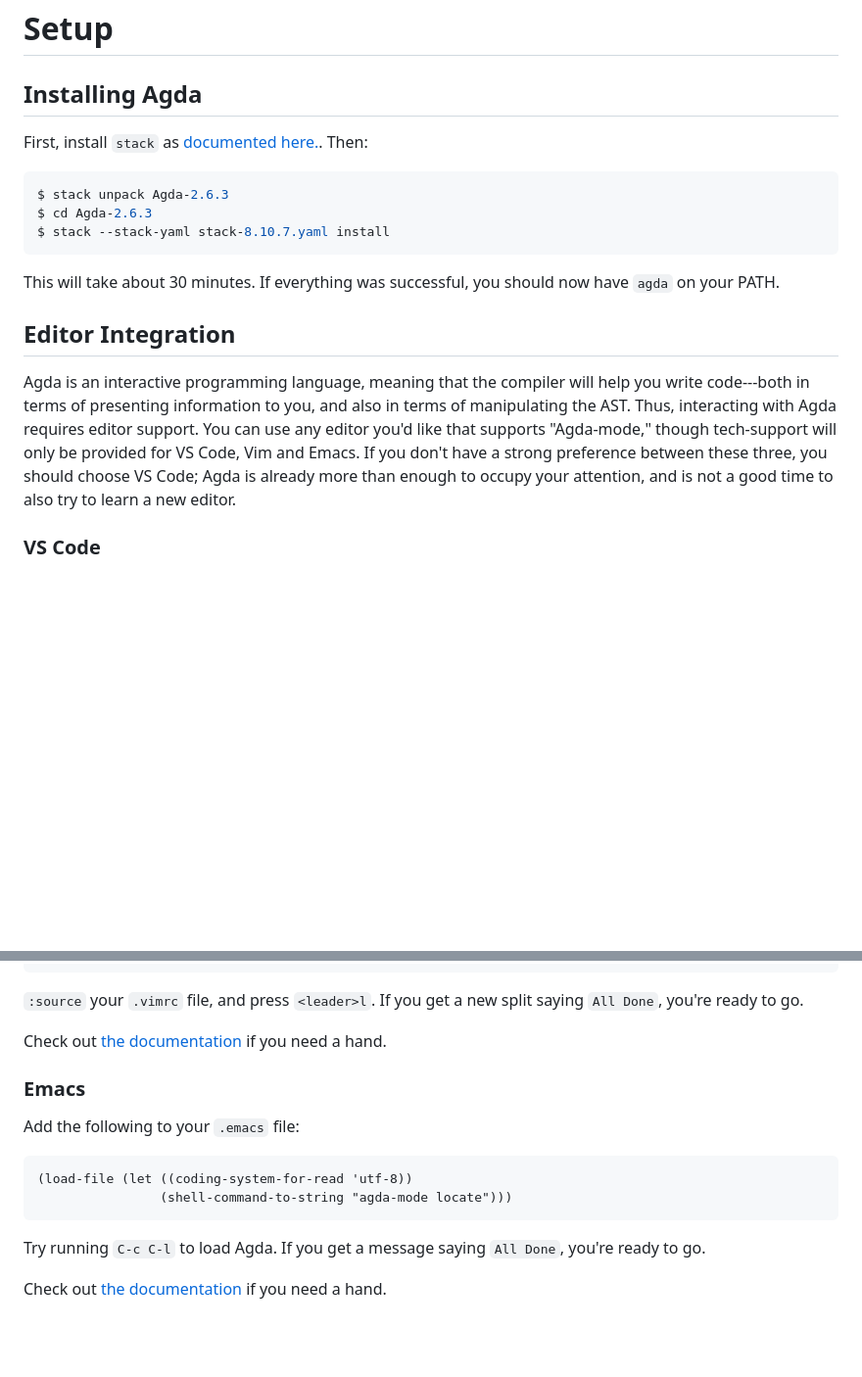
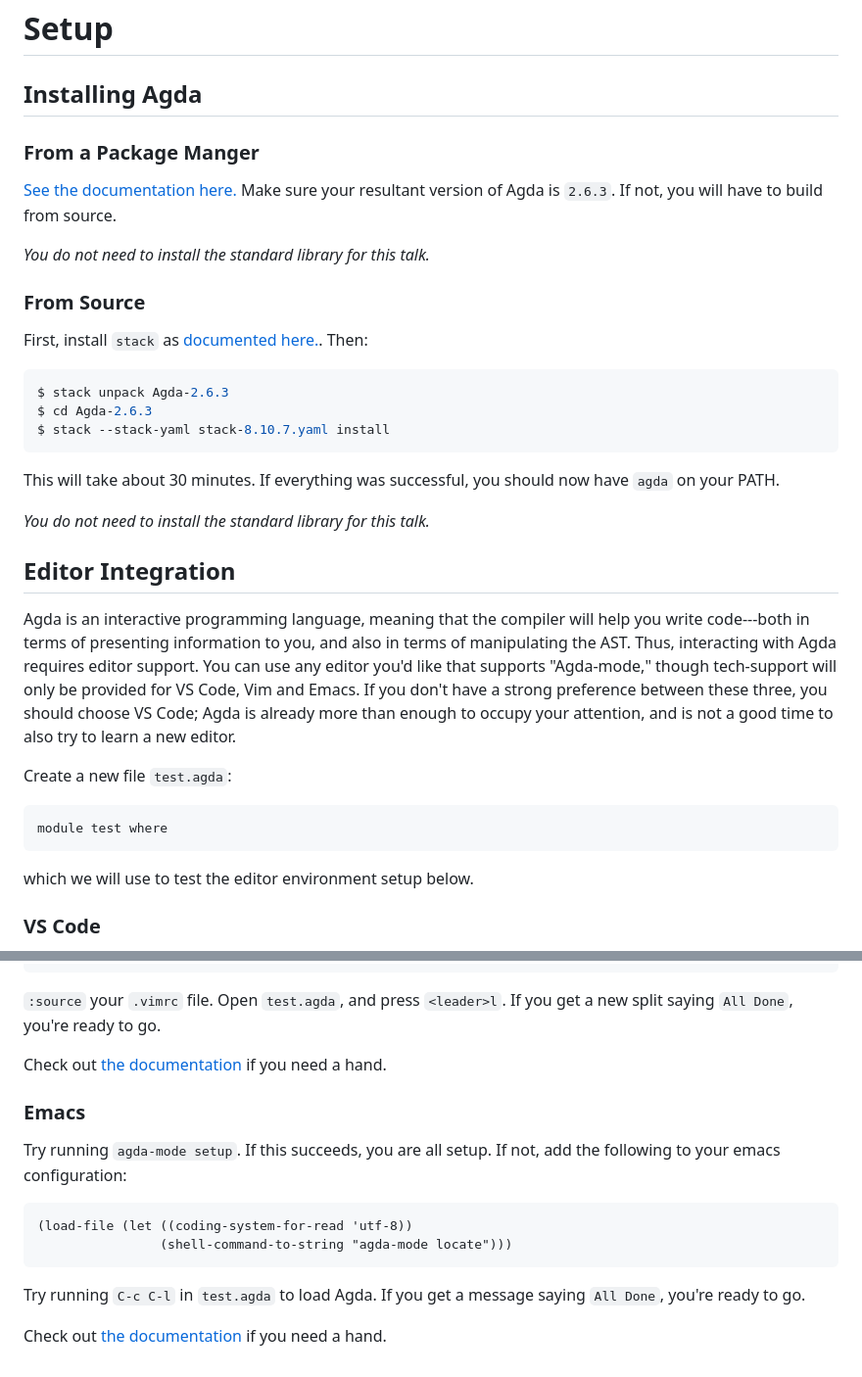
Before and after one commit to isovector/talks, a Markdown page: agda/setup.md, 2 parts joined by grey strips. Shown: that part at 98% size. Drawn GitHub-style; blank space fills up the shorter version.

Commit message:
feat: update agda notes

````diff
--- a/agda/setup.md
+++ b/agda/setup.md
@@ -1,6 +1,18 @@
 # Setup
 
 ## Installing Agda
+
+### From a Package Manger
+
+[See the documentation
+here.](https://agda.readthedocs.io/en/latest/getting-started/installation.html#prebuilt-packages-and-system-specific-instructions)
+Make sure your resultant version of Agda is `2.6.3`. If not, you will have to
+build from source.
+
+*You do not need to install the standard library for this talk.*
+
+
+### From Source
 
 First, install `stack` as [documented
 here.](https://docs.haskellstack.org/en/stable/#how-to-install-stack). Then:
@@ -14,6 +26,8 @@ $ stack --stack-yaml stack-8.10.7.yaml install
 This will take about 30 minutes. If everything was successful, you should now
 have `agda` on your PATH.
 
+*You do not need to install the standard library for this talk.*
+
 
 ## Editor Integration
 
@@ -25,6 +39,14 @@ tech-support will only be provided for VS Code, Vim and Emacs. If you don't have
 a strong preference between these three, you should choose VS Code; Agda is
 already more than enough to occupy your attention, and is not a good time to
 also try to learn a new editor.
+
+Create a new file `test.agda`:
+
+```agda
+module test where
+```
+
+which we will use to test the editor environment setup below.
 
 ### VS Code
 
@@ -83,8 +105,8 @@ function! AgdaFiletype()
 endfunction
 ```
 
-`:source` your `.vimrc` file, and press `<leader>l`. If you get a new split
-saying `All Done`, you're ready to go.
+`:source` your `.vimrc` file. Open `test.agda`, and press `<leader>l`. If you
+get a new split saying `All Done`, you're ready to go.
 
 Check out [the
 documentation](https://github.com/isovector/cornelis#readme)
@@ -93,15 +115,16 @@ if you need a hand.
 
 ### Emacs
 
-Add the following to your `.emacs` file:
+Try running `agda-mode setup`. If this succeeds, you are all setup. If not, add
+the following to your emacs configuration:
 
 ```elisp
 (load-file (let ((coding-system-for-read 'utf-8))
                 (shell-command-to-string "agda-mode locate")))
 ```
 
-Try running `C-c C-l` to load Agda. If you get a message saying `All Done`,
-you're ready to go.
+Try running `C-c C-l` in `test.agda` to load Agda. If you get a message saying
+`All Done`, you're ready to go.
 
 Check out [the
 documentation](https://agda.readthedocs.io/en/latest/getting-started/installation.html#step-3-running-the-agda-mode-program)
````
